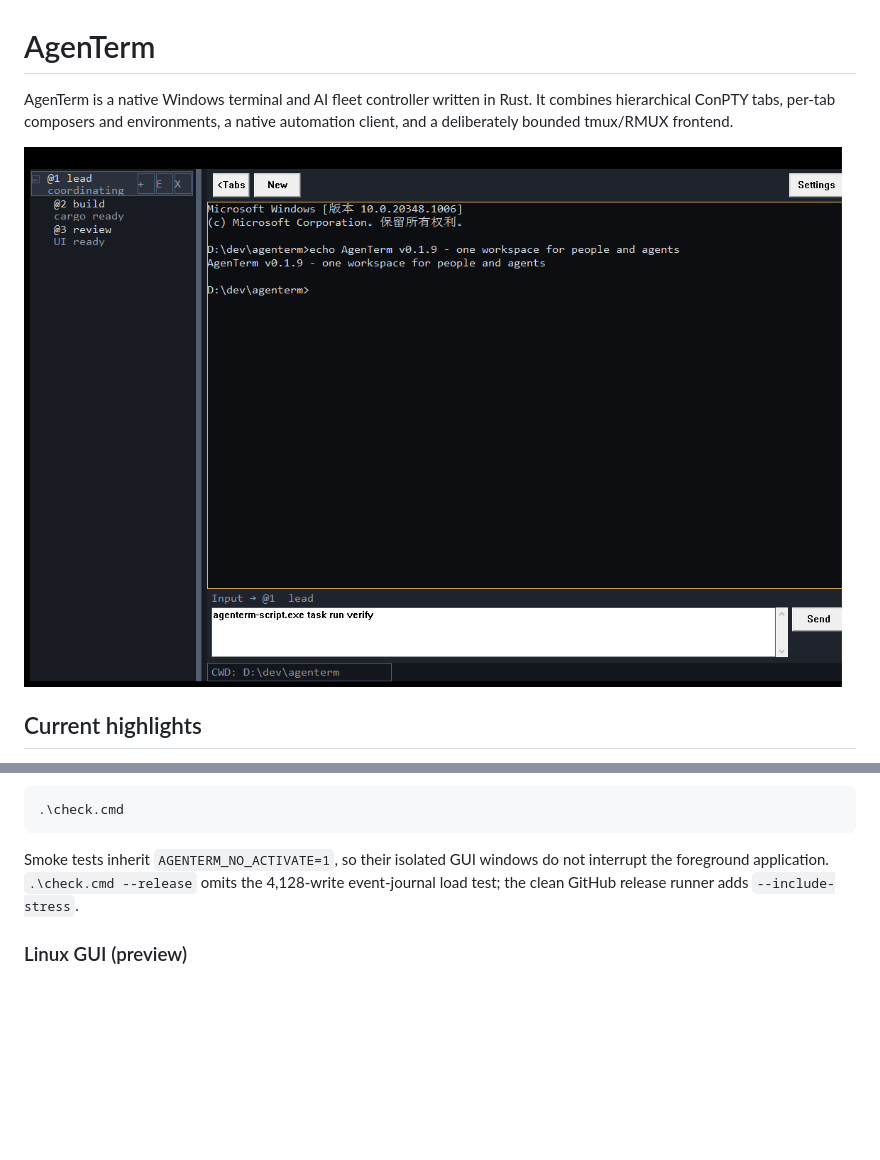
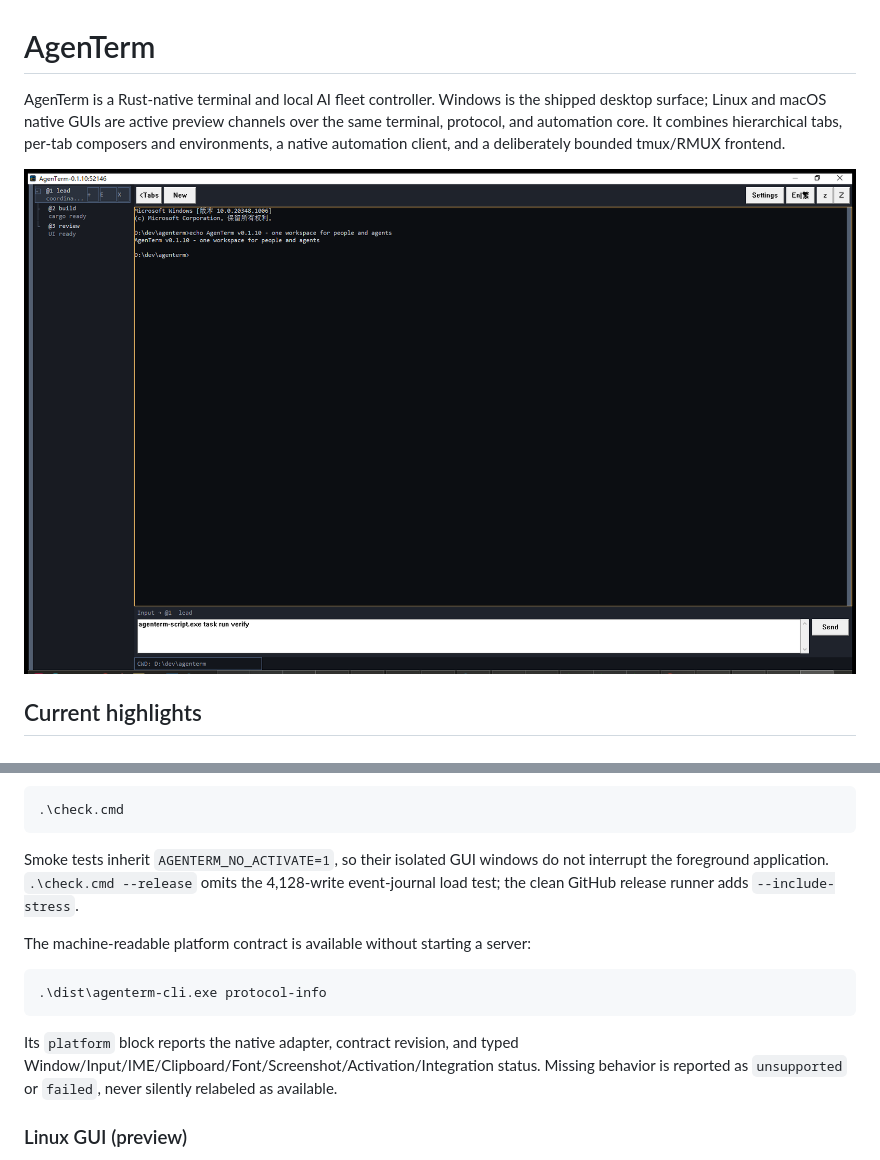
Before and after one commit to mgttt/agenterm, a Markdown page: README.md, 2 parts joined by grey strips. Drawn GitHub-style; pictures changed too: assets/screendump0.png; blank space fills up the shorter version.

Commit message:
docs: refresh v0.1.10 platform release story

````diff
--- a/README.md
+++ b/README.md
@@ -1,8 +1,10 @@
 # AgenTerm
 
-AgenTerm is a native Windows terminal and AI fleet controller written in Rust.
-It combines hierarchical ConPTY tabs, per-tab composers and environments, a
-native automation client, and a deliberately bounded tmux/RMUX frontend.
+AgenTerm is a Rust-native terminal and local AI fleet controller. Windows is
+the shipped desktop surface; Linux and macOS native GUIs are active preview
+channels over the same terminal, protocol, and automation core. It combines
+hierarchical tabs, per-tab composers and environments, a native automation
+client, and a deliberately bounded tmux/RMUX frontend.
 
 ![AgenTerm showing a hierarchical terminal workspace, composer, and working-context status bar](assets/screendump0.png)
 
@@ -130,6 +132,17 @@ not interrupt the foreground application. `.\check.cmd --release` omits the
 4,128-write event-journal load test; the clean GitHub release runner adds
 `--include-stress`.
 
+The machine-readable platform contract is available without starting a server:
+
+```powershell
+.\dist\agenterm-cli.exe protocol-info
+```
+
+Its `platform` block reports the native adapter, contract revision, and typed
+Window/Input/IME/Clipboard/Font/Screenshot/Activation/Integration status.
+Missing behavior is reported as `unsupported` or `failed`, never silently
+relabeled as available.
+
 ### Linux GUI (preview)
 
 Native Linux `agenterm` uses winit + softbuffer. Control clients (`agenterm-cli`,
````
Also changed, not shown: plan/plan-v0.1.10.md (+38 -1 lines), docs/assets/agenterm-workspace.png, 1 other file.
